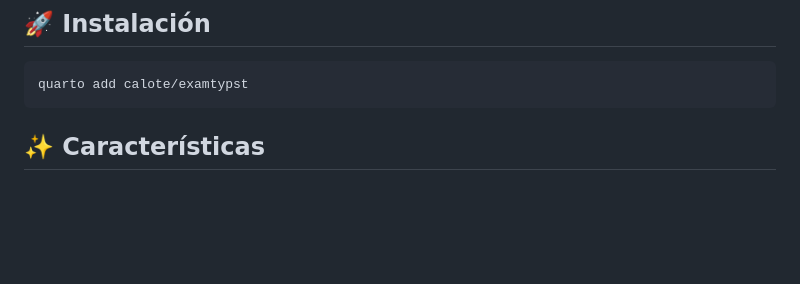
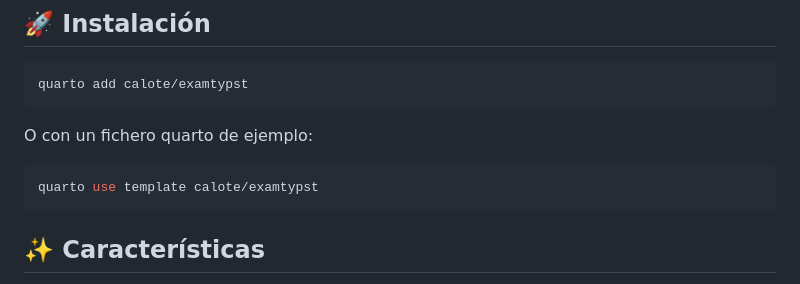
Before and after one commit to calote/examtypst, a Markdown page: README.md, the part around the change. Rendered like a GitHub page; blank space fills up the shorter version.

Commit message:
Mejora de readme.md

````diff
--- a/README.md
+++ b/README.md
@@ -6,6 +6,12 @@ Extensión de Quarto que facilita la creación de exámenes académicos profesio
 
 ```bash
 quarto add calote/examtypst
+```
+
+O con un fichero quarto de ejemplo:
+
+```bash
+quarto use template calote/examtypst
 ```
 
 ## ✨ Características
````
